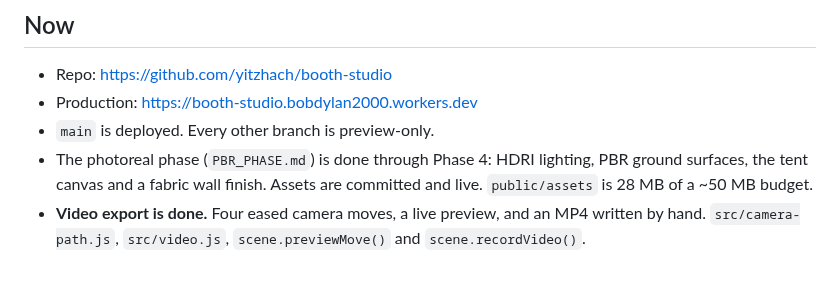
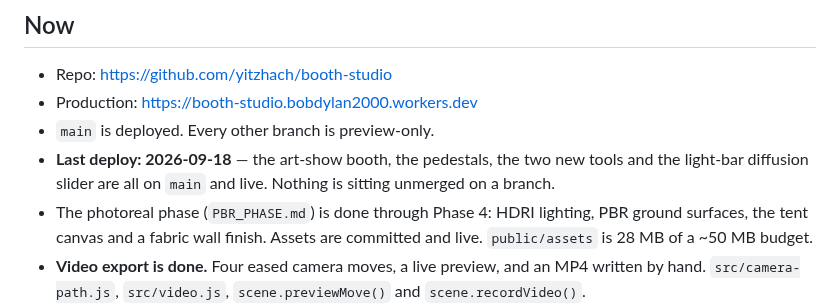
Before and after one commit to yitzhach/booth-studio, a Markdown page: HANDOFF.md, the part around one of its changes. GitHub-like rendering; blank space fills up the shorter version.

```diff
--- a/HANDOFF.md
+++ b/HANDOFF.md
@@ -10,6 +10,9 @@ Extend it; do not rebuild it.
 - Repo: https://github.com/yitzhach/booth-studio
 - Production: https://booth-studio.bobdylan2000.workers.dev
 - `main` is deployed. Every other branch is preview-only.
+- **Last deploy: 2026-09-18** — the art-show booth, the pedestals, the two
+  new tools and the light-bar diffusion slider are all on `main` and live.
+  Nothing is sitting unmerged on a branch.
 - The photoreal phase (`PBR_PHASE.md`) is done through Phase 4: HDRI lighting,
   PBR ground surfaces, the tent canvas and a fabric wall finish. Assets are
   committed and live. `public/assets` is 28 MB of a ~50 MB budget.
```
Also changed, not shown: other parts of HANDOFF.md (+27 -19 lines).
